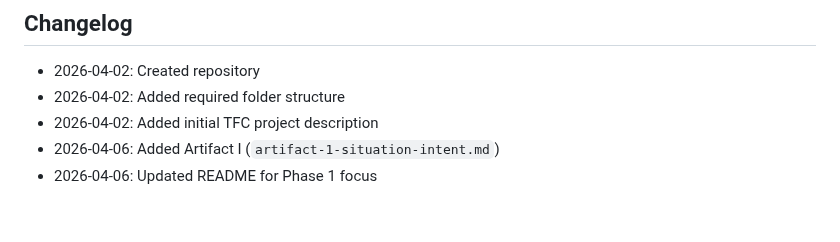
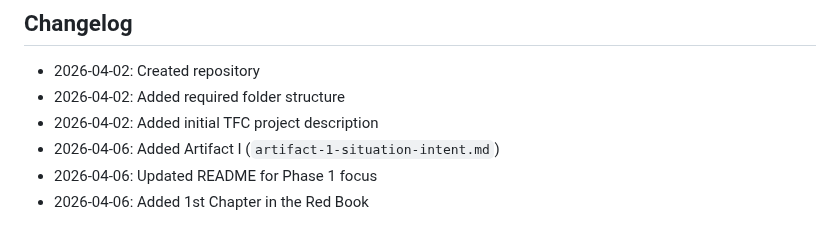
Before and after one commit to FiresOfMordor/The-Fellowship-of-the-Code-2026, a Markdown page: README.md, the part around the change. Drawn GitHub-style.

```diff
--- a/README.md
+++ b/README.md
@@ -71,3 +71,4 @@ We are the team **FiresOfMordor**, a group of students working together on the j
 - 2026-04-02: Added initial TFC project description
 - 2026-04-06: Added Artifact I (`artifact-1-situation-intent.md`)
 - 2026-04-06: Updated README for Phase 1 focus
+- 2026-04-06: Added 1st Chapter in the Red Book
```
